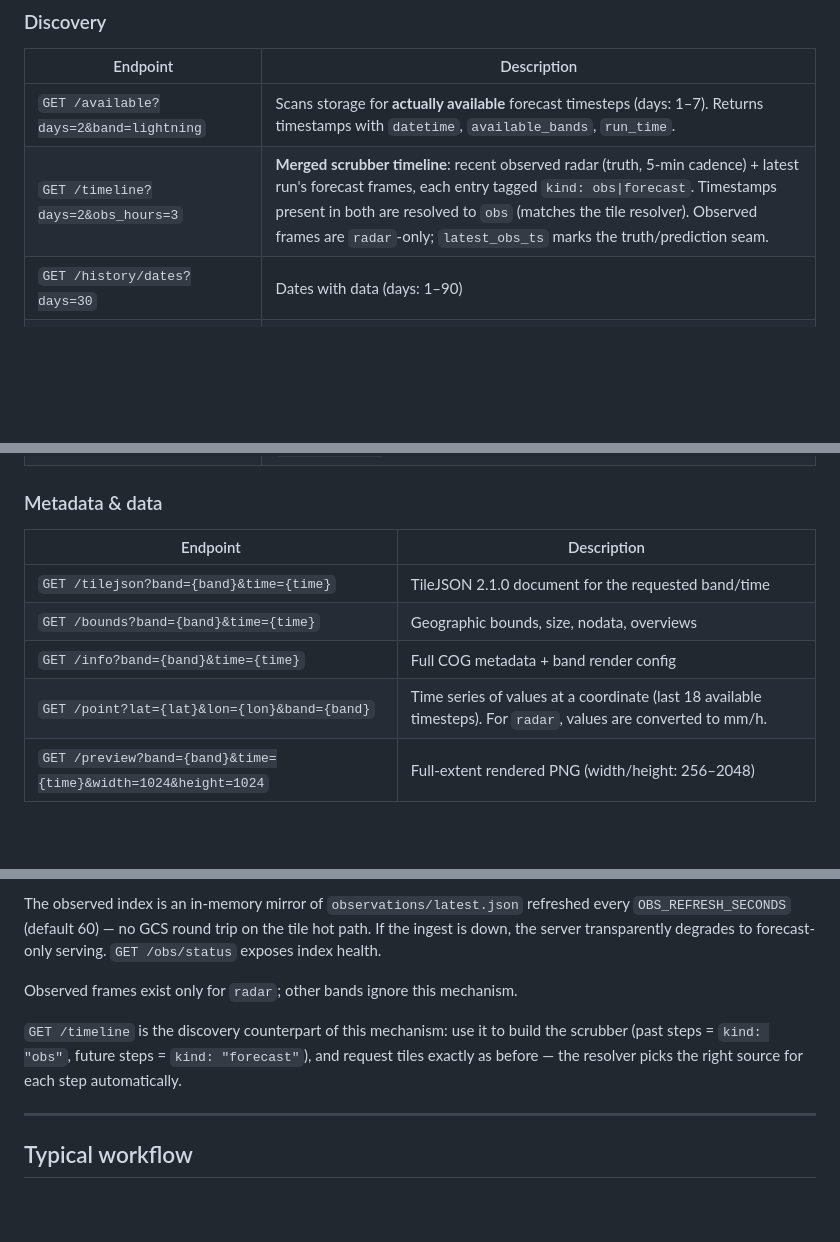
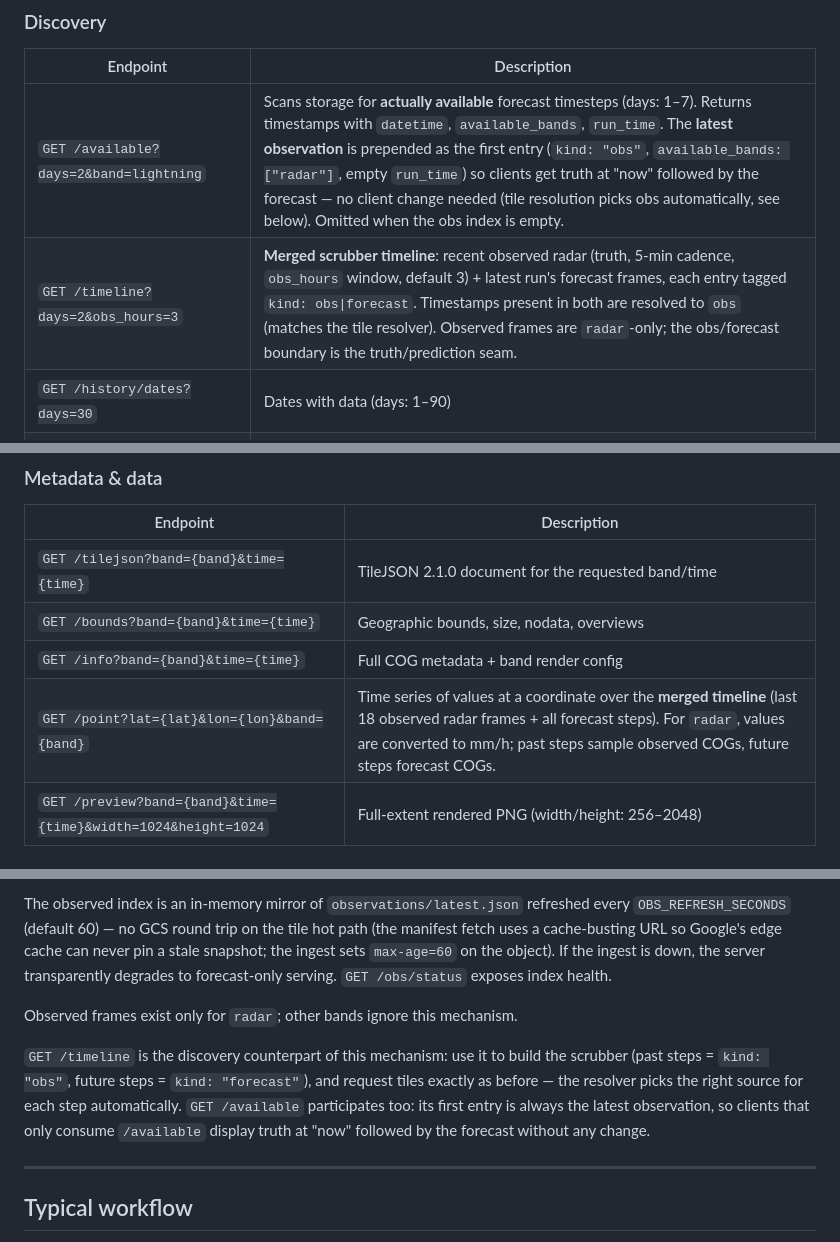
Before and after one commit to meteolibre-dev/flashnet_mobile, a Markdown page: lightning-server-go/API.md, 3 parts joined by grey strips. GitHub-like rendering; blank space fills up the shorter version.

Commit message:
docs(server): /available obs entry, /point merged sampling, manifest cache notes

```diff
--- a/lightning-server-go/API.md
+++ b/lightning-server-go/API.md
@@ -53,8 +53,8 @@ https://tiles.meteolibre.dev/tiles/6/32/22.png?band=lightning&time=202601190100
 
 | Endpoint | Description |
 |---|---|
-| `GET /available?days=2&band=lightning` | Scans storage for **actually available** forecast timesteps (days: 1–7). Returns timestamps with `datetime`, `available_bands`, `run_time`. |
-| `GET /timeline?days=2&obs_hours=3` | **Merged scrubber timeline**: recent observed radar (truth, 5-min cadence) + latest run's forecast frames, each entry tagged `kind: obs\|forecast`. Timestamps present in both are resolved to `obs` (matches the tile resolver). Observed frames are `radar`-only; `latest_obs_ts` marks the truth/prediction seam. |
+| `GET /available?days=2&band=lightning` | Scans storage for **actually available** forecast timesteps (days: 1–7). Returns timestamps with `datetime`, `available_bands`, `run_time`. The **latest observation** is prepended as the first entry (`kind: "obs"`, `available_bands: ["radar"]`, empty `run_time`) so clients get truth at "now" followed by the forecast — no client change needed (tile resolution picks obs automatically, see below). Omitted when the obs index is empty. |
+| `GET /timeline?days=2&obs_hours=3` | **Merged scrubber timeline**: recent observed radar (truth, 5-min cadence, `obs_hours` window, default 3) + latest run's forecast frames, each entry tagged `kind: obs\|forecast`. Timestamps present in both are resolved to `obs` (matches the tile resolver). Observed frames are `radar`-only; the obs/forecast boundary is the truth/prediction seam. |
 | `GET /history/dates?days=30` | Dates with data (days: 1–90) |
 | `GET /history/dates/{YYYY-MM-DD}?band=lightning` | Model runs and timesteps for a given date |
 | `GET /times?hours=24` | Generated list of the last N hourly timestamps (hours: 1–72) — informational only |
@@ -67,7 +67,7 @@ https://tiles.meteolibre.dev/tiles/6/32/22.png?band=lightning&time=202601190100
 | `GET /tilejson?band={band}&time={time}` | TileJSON 2.1.0 document for the requested band/time |
 | `GET /bounds?band={band}&time={time}` | Geographic bounds, size, nodata, overviews |
 | `GET /info?band={band}&time={time}` | Full COG metadata + band render config |
-| `GET /point?lat={lat}&lon={lon}&band={band}` | Time series of values at a coordinate (last 18 available timesteps). For `radar`, values are converted to mm/h. |
+| `GET /point?lat={lat}&lon={lon}&band={band}` | Time series of values at a coordinate over the **merged timeline** (last 18 observed radar frames + all forecast steps). For `radar`, values are converted to mm/h; past steps sample observed COGs, future steps forecast COGs. |
 | `GET /preview?band={band}&time={time}&width=1024&height=1024` | Full-extent rendered PNG (width/height: 256–2048) |
 
 ### Misc
@@ -101,7 +101,9 @@ Resolution rules (`source=auto`, the default):
 
 The observed index is an in-memory mirror of `observations/latest.json`
 refreshed every `OBS_REFRESH_SECONDS` (default 60) — no GCS round trip on the
-tile hot path. If the ingest is down, the server transparently degrades to
+tile hot path (the manifest fetch uses a cache-busting URL so Google's edge
+cache can never pin a stale snapshot; the ingest sets `max-age=60` on the
+object). If the ingest is down, the server transparently degrades to
 forecast-only serving. `GET /obs/status` exposes index health.
 
 Observed frames exist only for `radar`; other bands ignore this mechanism.
@@ -109,7 +111,10 @@ Observed frames exist only for `radar`; other bands ignore this mechanism.
 `GET /timeline` is the discovery counterpart of this mechanism: use it to
 build the scrubber (past steps = `kind: "obs"`, future steps =
 `kind: "forecast"`), and request tiles exactly as before — the resolver
-picks the right source for each step automatically.
+picks the right source for each step automatically. `GET /available`
+participates too: its first entry is always the latest observation, so
+clients that only consume `/available` display truth at "now" followed by
+the forecast without any change.
 
 ---
 
```
